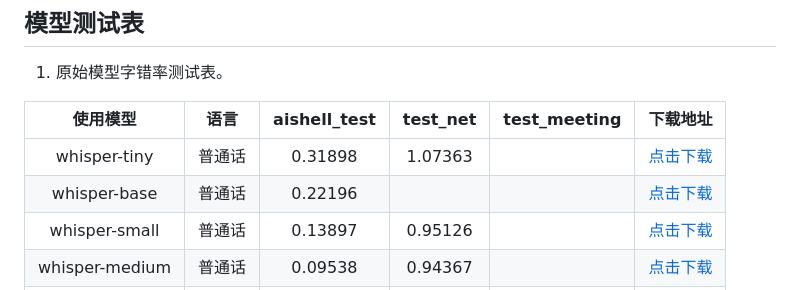
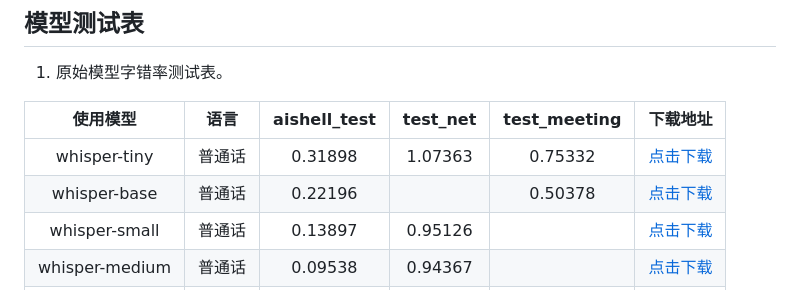
Before and after one commit to yeyupiaoling/Whisper-Finetune, a Markdown page: README.md, the part around the change. Drawn GitHub-style.

```diff
--- a/README.md
+++ b/README.md
@@ -42,8 +42,8 @@ OpenAI在开源了号称其英文语音辨识能力已达到人类水准的Whisp
 
 |       使用模型       | 语言  | aishell_test | test_net | test_meeting |                               下载地址                               |
 |:----------------:|:---:|:------------:|:--------:|:------------:|:----------------------------------------------------------------:|
-|   whisper-tiny   | 普通话 |   0.31898    |  1.07363 |              | [点击下载](https://pan.baidu.com/s/1q8xHr71XPe1dnRHv2IzldQ?pwd=wjrf) |
-|   whisper-base   | 普通话 |   0.22196    |          |              | [点击下载](https://pan.baidu.com/s/1q8xHr71XPe1dnRHv2IzldQ?pwd=wjrf) |
+|   whisper-tiny   | 普通话 |   0.31898    |  1.07363 |   0.75332    | [点击下载](https://pan.baidu.com/s/1q8xHr71XPe1dnRHv2IzldQ?pwd=wjrf) |
+|   whisper-base   | 普通话 |   0.22196    |          |   0.50378    | [点击下载](https://pan.baidu.com/s/1q8xHr71XPe1dnRHv2IzldQ?pwd=wjrf) |
 |  whisper-small   | 普通话 |   0.13897    |  0.95126 |              | [点击下载](https://pan.baidu.com/s/1q8xHr71XPe1dnRHv2IzldQ?pwd=wjrf) |
 |  whisper-medium  | 普通话 |   0.09538    |  0.94367 |              | [点击下载](https://pan.baidu.com/s/1q8xHr71XPe1dnRHv2IzldQ?pwd=wjrf) |
 |  whisper-large   | 普通话 |   0.08969    |          |              | [点击下载](https://pan.baidu.com/s/1q8xHr71XPe1dnRHv2IzldQ?pwd=wjrf) |
```
